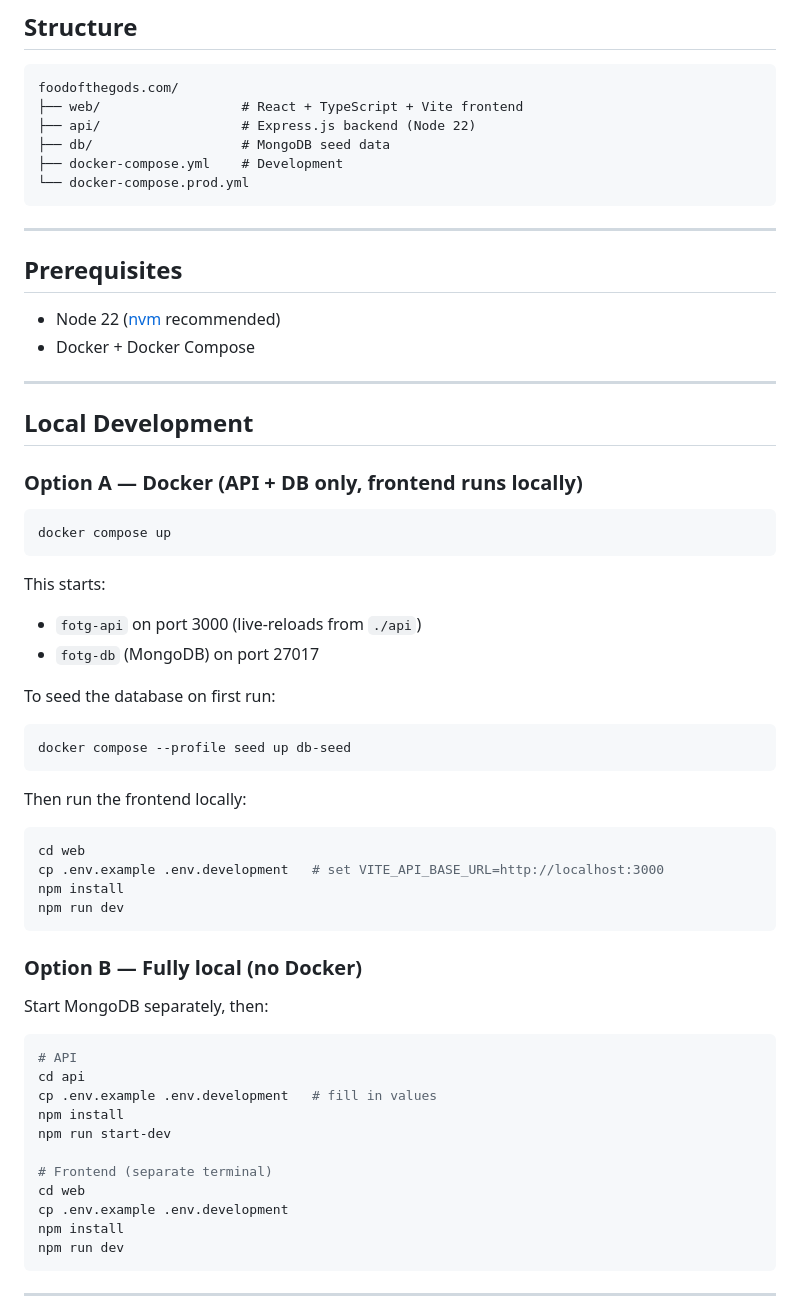
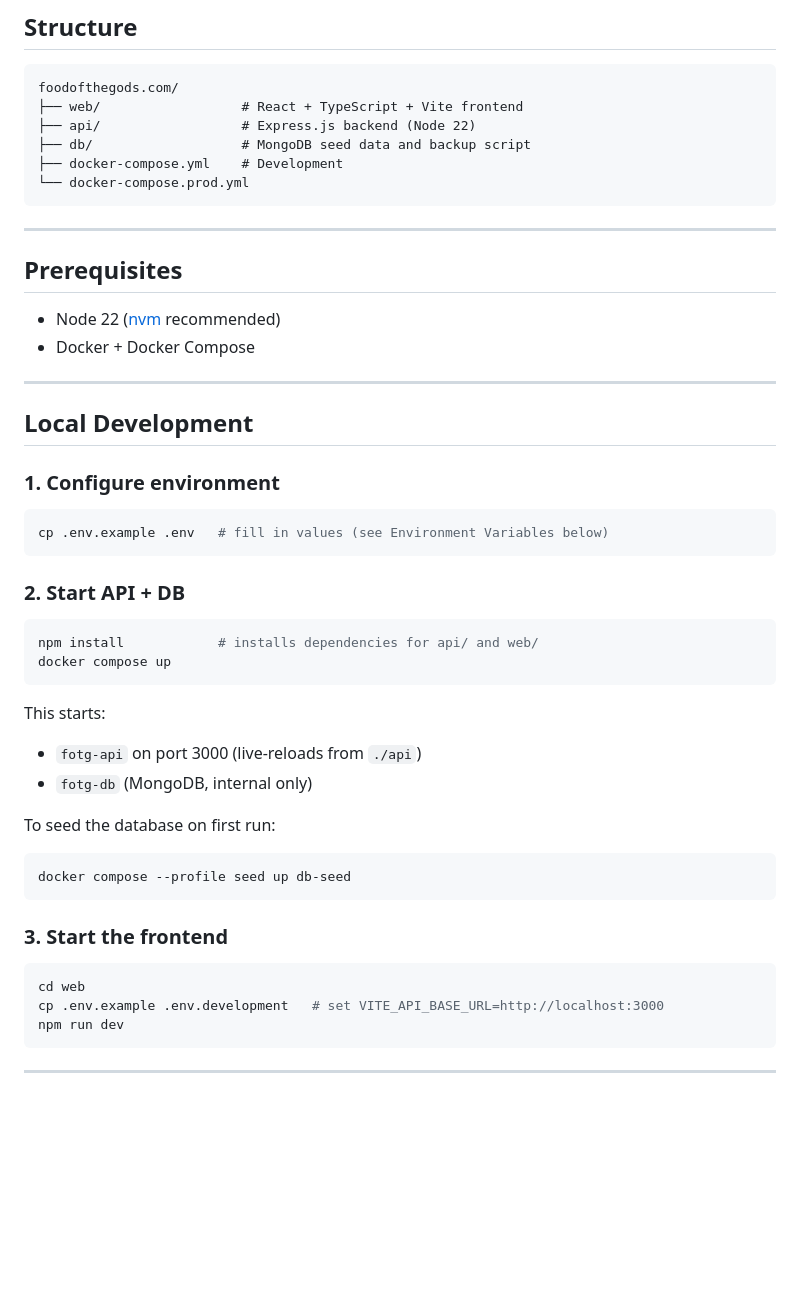
Before and after one commit to theunderempire/foodofthegods.com, a Markdown page: README.md, the part around one of its changes. GitHub-like rendering; blank space fills up the shorter version.

````diff
--- a/README.md
+++ b/README.md
@@ -8,7 +8,7 @@ Recipe manager and shopping list app. Monorepo containing the React frontend, Ex
 foodofthegods.com/
 ├── web/                  # React + TypeScript + Vite frontend
 ├── api/                  # Express.js backend (Node 22)
-├── db/                   # MongoDB seed data
+├── db/                   # MongoDB seed data and backup script
 ├── docker-compose.yml    # Development
 └── docker-compose.prod.yml
 ```
@@ -24,16 +24,23 @@ foodofthegods.com/
 
 ## Local Development
 
-### Option A — Docker (API + DB only, frontend runs locally)
+### 1. Configure environment
 
 ```bash
+cp .env.example .env   # fill in values (see Environment Variables below)
+```
+
+### 2. Start API + DB
+
+```bash
+npm install            # installs dependencies for api/ and web/
 docker compose up
 ```
 
 This starts:
 
 - `fotg-api` on port 3000 (live-reloads from `./api`)
-- `fotg-db` (MongoDB) on port 27017
+- `fotg-db` (MongoDB, internal only)
 
 To seed the database on first run:
 
@@ -41,30 +48,11 @@ To seed the database on first run:
 docker compose --profile seed up db-seed
 ```
 
-Then run the frontend locally:
+### 3. Start the frontend
 
 ```bash
 cd web
 cp .env.example .env.development   # set VITE_API_BASE_URL=http://localhost:3000
-npm install
-npm run dev
-```
-
-### Option B — Fully local (no Docker)
-
-Start MongoDB separately, then:
-
-```bash
-# API
-cd api
-cp .env.example .env.development   # fill in values
-npm install
-npm run start-dev
-
-# Frontend (separate terminal)
-cd web
-cp .env.example .env.development
-npm install
 npm run dev
 ```
 
````
Also changed, not shown: other parts of README.md (+59 -26 lines).
